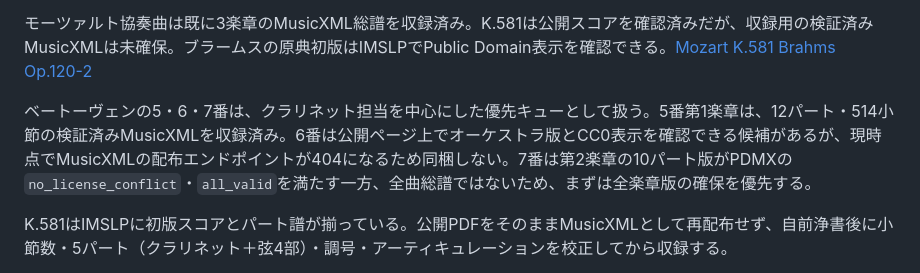
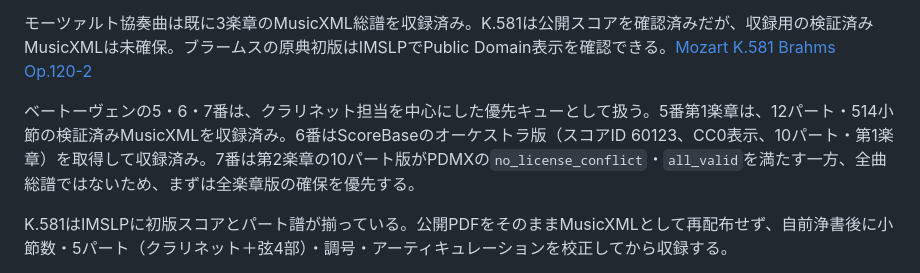
Before and after one commit to convo-certo/convo-certo-app, a Markdown page: docs/research/wind-band-open-catalog.md, the part around the change. Rendered like a GitHub page.

Commit message:
docs: record Pastoral first movement source

```diff
--- a/docs/research/wind-band-open-catalog.md
+++ b/docs/research/wind-band-open-catalog.md
@@ -37,7 +37,7 @@ PDMXの検索台帳では、**Holst: Second Suite for Military Band Op.28 No.2**
 
 モーツァルト協奏曲は既に3楽章のMusicXML総譜を収録済み。K.581は公開スコアを確認済みだが、収録用の検証済みMusicXMLは未確保。ブラームスの原典初版はIMSLPでPublic Domain表示を確認できる。[Mozart K.581](https://imslp.org/wiki/Clarinet_Quintet%2C_K.581_%28Mozart%2C_Wolfgang_Amadeus%29) [Brahms Op.120-2](https://imslp.org/wiki/Clarinet_Sonata_No.2%2C_Op.120_No.2_%28Brahms%2C_Johannes%29)
 
-ベートーヴェンの5・6・7番は、クラリネット担当を中心にした優先キューとして扱う。5番第1楽章は、12パート・514小節の検証済みMusicXMLを収録済み。6番は公開ページ上でオーケストラ版とCC0表示を確認できる候補があるが、現時点でMusicXMLの配布エンドポイントが404になるため同梱しない。7番は第2楽章の10パート版がPDMXの`no_license_conflict`・`all_valid`を満たす一方、全曲総譜ではないため、まずは全楽章版の確保を優先する。
+ベートーヴェンの5・6・7番は、クラリネット担当を中心にした優先キューとして扱う。5番第1楽章は、12パート・514小節の検証済みMusicXMLを収録済み。6番はScoreBaseのオーケストラ版（スコアID 60123、CC0表示、10パート・第1楽章）を取得して収録済み。7番は第2楽章の10パート版がPDMXの`no_license_conflict`・`all_valid`を満たす一方、全曲総譜ではないため、まずは全楽章版の確保を優先する。
 
 K.581はIMSLPに初版スコアとパート譜が揃っている。公開PDFをそのままMusicXMLとして再配布せず、自前浄書後に小節数・5パート（クラリネット＋弦4部）・調号・アーティキュレーションを校正してから収録する。
 
```
